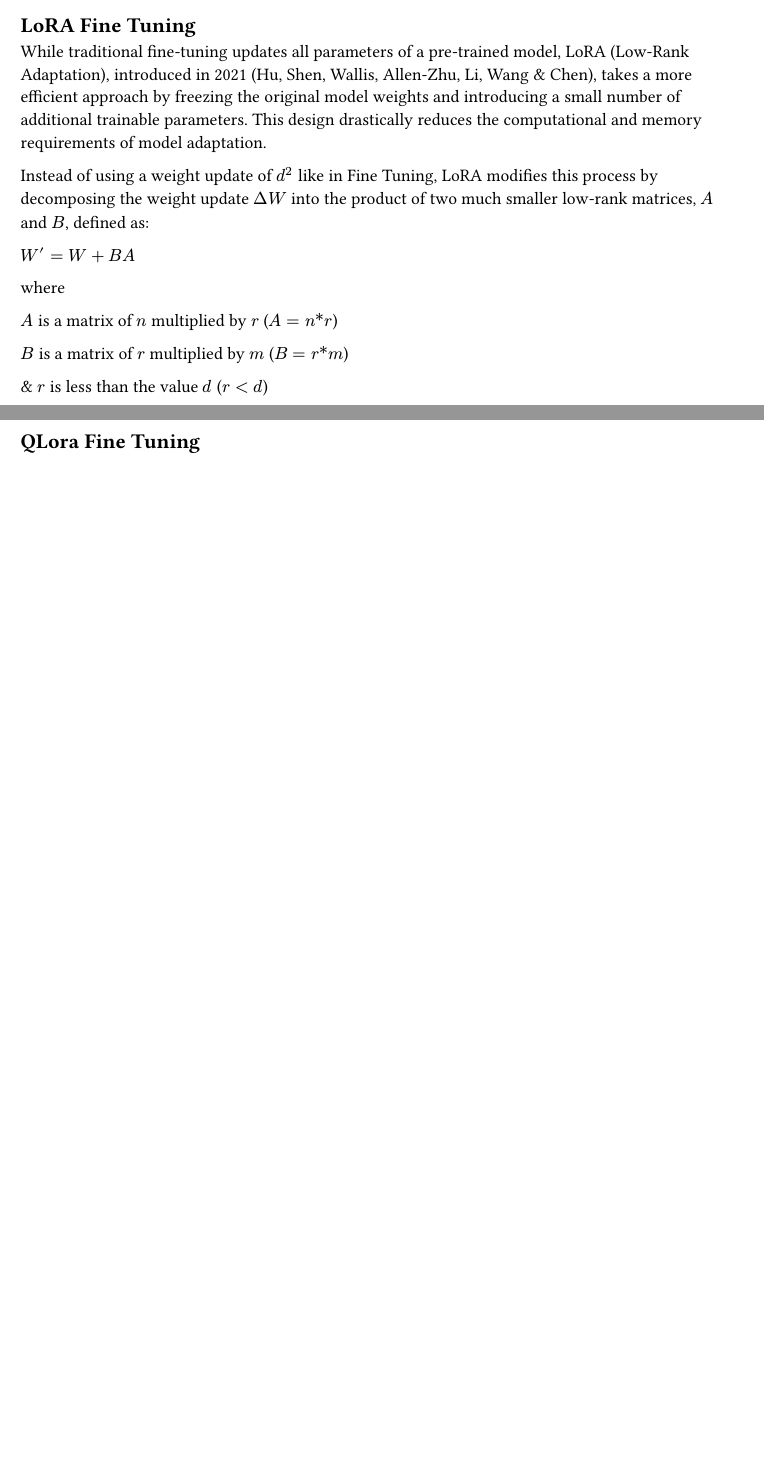
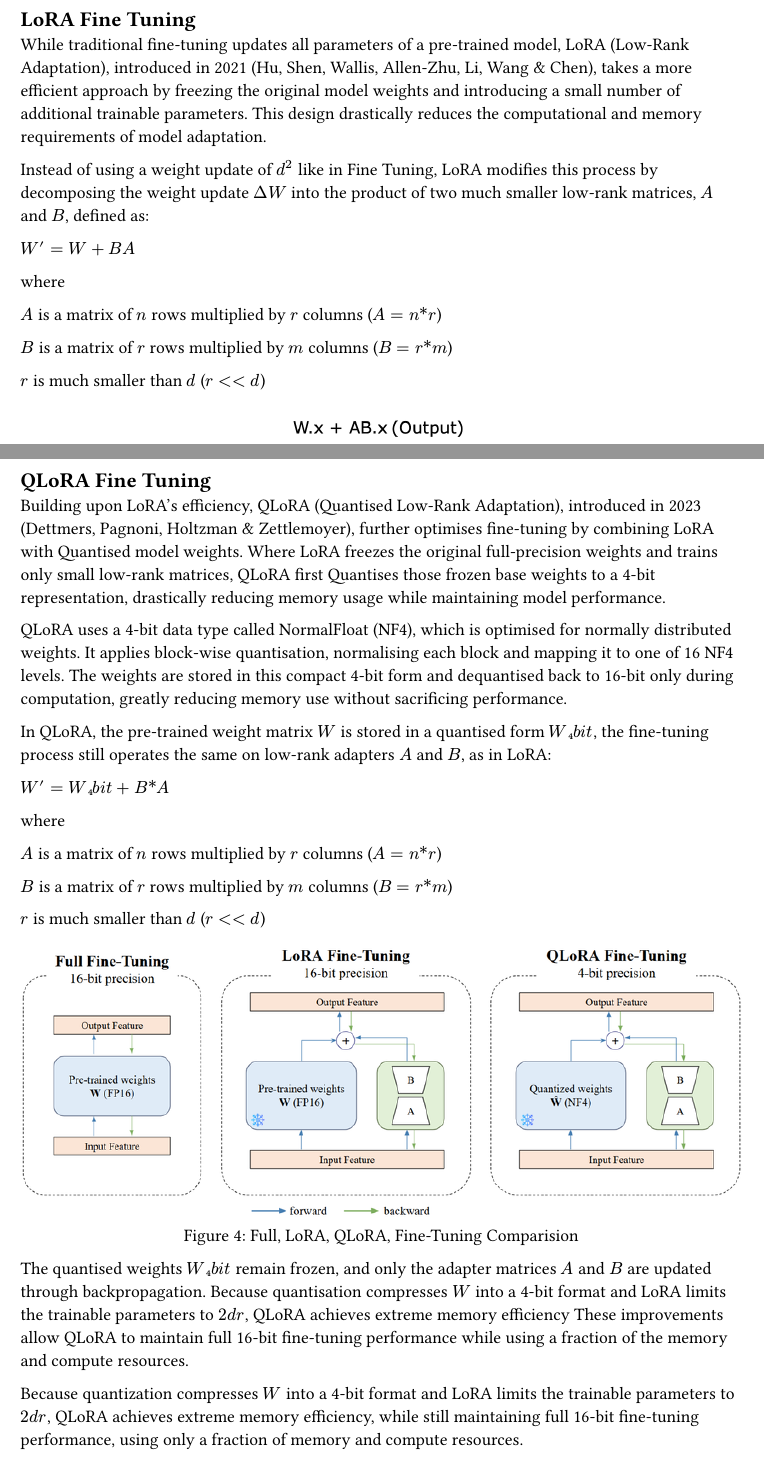
Before and after one commit to ArtLiathain/Lora_Report, a Typst document (Lora_report.typ): two parts of pages 2 and 3 of 3 before the commit and two parts of pages 3 and 5 of 5 after it, joined at a grey line, cut so that both start at the same text, the shorter picture padded with empty space. Compiled offline with Typst 0.15.

Commit message:
QLoRA 1st draft

```diff
--- a/Lora_report.typ
+++ b/Lora_report.typ
@@ -73,11 +74,11 @@ $\W' = W + B A$
 
 where
 
-$A$ is a matrix of $n$ multiplied by $r$ ($A = n \* r$)
+$A$ is a matrix of $n$ rows multiplied by $r$ columns ($A = n \* r$)
 
-$B$ is a matrix of $r$ multiplied by $m$ ($B = r \* m$)
+$B$ is a matrix of $r$ rows multiplied by $m$ columns ($B = r \* m$)
 
-& $r$ is less than the value $d$ ($r \< d$)
+$r$ is much smaller than $d$ ($r \<< d$)
 
 #figure(
   image("images/LoRA.png")
@@ -97,3 +98,53 @@ model directly.
 == Vera Fine Tuning
 
-== QLora Fine Tuning
+
+
+#pagebreak()
+== QLoRA Fine Tuning
+Building upon LoRA's efficiency, QLoRA (Quantised Low-Rank Adaptation),
+introduced in 2023 (Dettmers, Pagnoni, Holtzman & Zettlemoyer), further
+optimises fine-tuning by combining LoRA with Quantised model weights.
+Where LoRA freezes the original full-precision weights and trains only
+small low-rank matrices, QLoRA first Quantises those frozen base weights
+to a 4-bit representation, drastically reducing memory usage while
+maintaining model performance.
+
+QLoRA uses a 4-bit data type called NormalFloat (NF4), which is
+optimised for normally distributed weights. It applies block-wise
+quantisation, normalising each block and mapping it to one of 16
+NF4 levels. The weights are stored in this compact 4-bit form and
+dequantised back to 16-bit only during computation, greatly reducing
+memory use without sacrificing performance.
+
+In QLoRA, the pre-trained weight matrix $W$ is stored in a quantised
+form $\W₄b\it$, the fine-tuning process still operates the same on
+low-rank adapters $A$ and $B$, as in LoRA:
+
+$\W' = \W₄b\it \+ B\*A$
+
+where
+
+$A$ is a matrix of $n$ rows multiplied by $r$ columns ($A = n \* r$)
+
+$B$ is a matrix of $r$ rows multiplied by $m$ columns ($B = r \* m$)
+
+$r$ is much smaller than $d$ ($r \<< d$)
+
+#figure(
+  image("images/QLoRA3.png")
+  , caption: [Full, LoRA, QLoRA, Fine-Tuning Comparision]
+)
+
+
+The quantised weights $\W₄b\it$ remain frozen, and only the adapter
+matrices $A$ and $B$ are updated through backpropagation.
+Because quantisation compresses $W$ into a 4-bit format and LoRA
+limits the trainable parameters to $2\dr$, QLoRA achieves extreme
+memory efficiency
+These improvements allow QLoRA to maintain full 16-bit fine-tuning
+performance while using a fraction of the memory and compute resources.
+
+Because quantization compresses $W$ into a 4-bit format and LoRA
+limits the trainable parameters to $2\dr$, QLoRA achieves extreme
+memory efficiency, while still maintaining full 16-bit fine-tuning
+performance, using only a fraction of memory and compute resources.
```
Also changed, not shown: images/QLoRA.png (added), images/QLoRA2.png (added), images/QLoRA3.png (added), Lora_report.typ (3 more changed lines), 1 other file.
